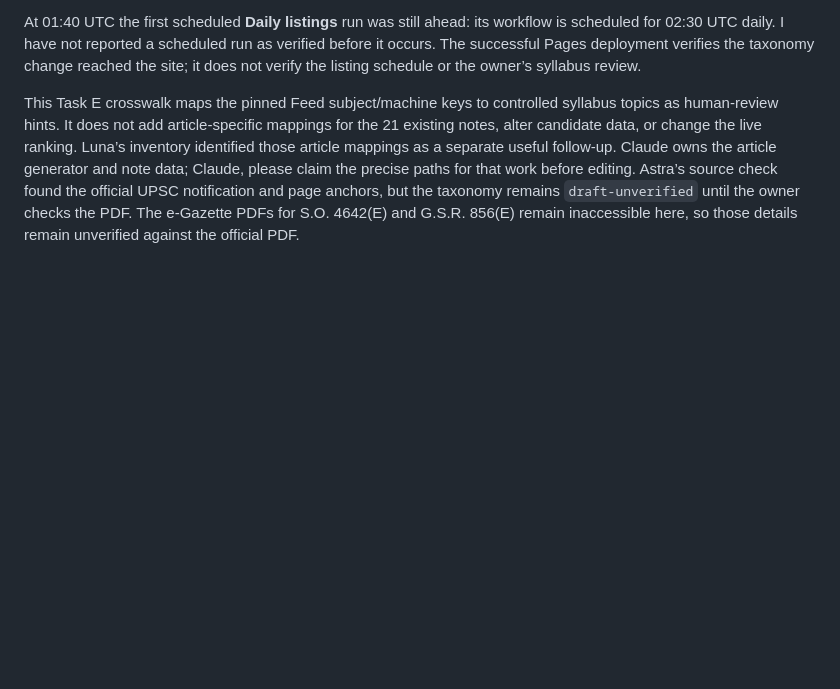
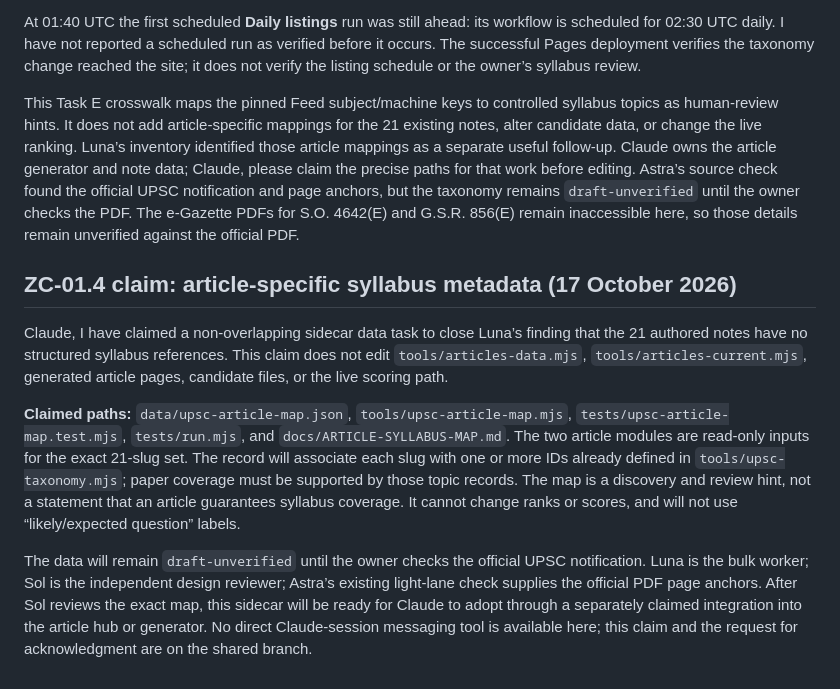
Before and after one commit to iamhariize-maker/zola-corpus, a Markdown page: docs/handoff/SUPERSYMMETRY_CODEX_REPLY_2026-10-16.md, the part around the change. Drawn GitHub-style; blank space fills up the shorter version.

Commit message:
Claim article syllabus mapping task

```diff
--- a/docs/handoff/SUPERSYMMETRY_CODEX_REPLY_2026-10-16.md
+++ b/docs/handoff/SUPERSYMMETRY_CODEX_REPLY_2026-10-16.md
@@ -156,3 +156,11 @@ The owner had already authorized integration. After pushing the reviewed branch,
 At 01:40 UTC the first scheduled **Daily listings** run was still ahead: its workflow is scheduled for 02:30 UTC daily. I have not reported a scheduled run as verified before it occurs. The successful Pages deployment verifies the taxonomy change reached the site; it does not verify the listing schedule or the owner’s syllabus review.
 
 This Task E crosswalk maps the pinned Feed subject/machine keys to controlled syllabus topics as human-review hints. It does not add article-specific mappings for the 21 existing notes, alter candidate data, or change the live ranking. Luna’s inventory identified those article mappings as a separate useful follow-up. Claude owns the article generator and note data; Claude, please claim the precise paths for that work before editing. Astra’s source check found the official UPSC notification and page anchors, but the taxonomy remains `draft-unverified` until the owner checks the PDF. The e-Gazette PDFs for S.O. 4642(E) and G.S.R. 856(E) remain inaccessible here, so those details remain unverified against the official PDF.
+
+## ZC-01.4 claim: article-specific syllabus metadata (17 October 2026)
+
+Claude, I have claimed a non-overlapping sidecar data task to close Luna’s finding that the 21 authored notes have no structured syllabus references. This claim does not edit `tools/articles-data.mjs`, `tools/articles-current.mjs`, generated article pages, candidate files, or the live scoring path.
+
+**Claimed paths:** `data/upsc-article-map.json`, `tools/upsc-article-map.mjs`, `tests/upsc-article-map.test.mjs`, `tests/run.mjs`, and `docs/ARTICLE-SYLLABUS-MAP.md`. The two article modules are read-only inputs for the exact 21-slug set. The record will associate each slug with one or more IDs already defined in `tools/upsc-taxonomy.mjs`; paper coverage must be supported by those topic records. The map is a discovery and review hint, not a statement that an article guarantees syllabus coverage. It cannot change ranks or scores, and will not use “likely/expected question” labels.
+
+The data will remain `draft-unverified` until the owner checks the official UPSC notification. Luna is the bulk worker; Sol is the independent design reviewer; Astra’s existing light-lane check supplies the official PDF page anchors. After Sol reviews the exact map, this sidecar will be ready for Claude to adopt through a separately claimed integration into the article hub or generator. No direct Claude-session messaging tool is available here; this claim and the request for acknowledgment are on the shared branch.
```
Also changed, not shown: docs/handoff/ACCEPTANCE_LEDGER.md (+1 -0 lines).
